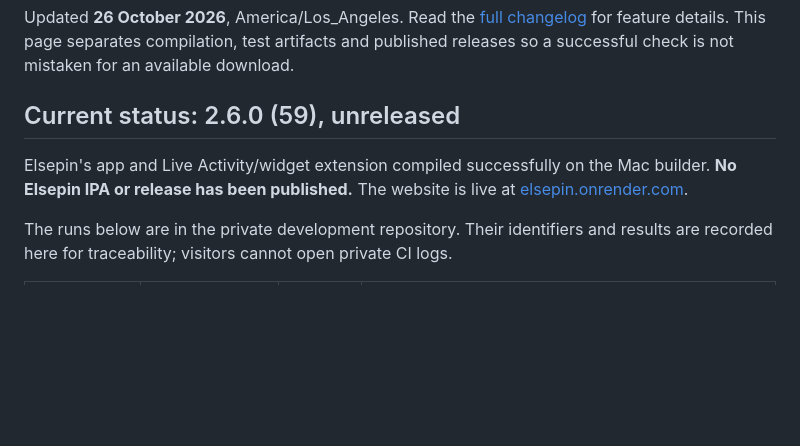
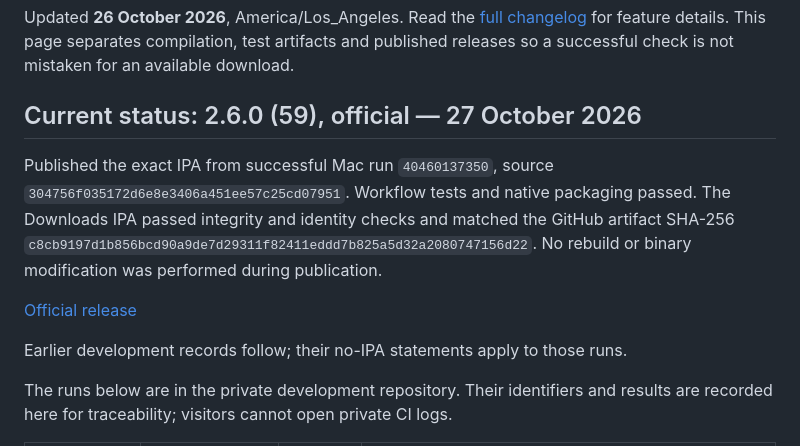
Before and after one commit to N3moStudio/Elsepin-Releases, a Markdown page: docs/BUILD-HISTORY.md, the part around the change. GitHub-like rendering; blank space fills up the shorter version.

Commit message:
Publish Elsepin 2.6.0 changelog and build verification

```diff
--- a/docs/BUILD-HISTORY.md
+++ b/docs/BUILD-HISTORY.md
@@ -4,11 +4,17 @@ Updated **26 October 2026**, America/Los_Angeles. Read the [full changelog](../C
 for feature details. This page separates compilation, test artifacts and published
 releases so a successful check is not mistaken for an available download.
 
-## Current status: 2.6.0 (59), unreleased
+## Current status: 2.6.0 (59), official — 27 October 2026
 
-Elsepin's app and Live Activity/widget extension compiled successfully on the Mac
-builder. **No Elsepin IPA or release has been published.** The website is live at
-[elsepin.onrender.com](https://elsepin.onrender.com/).
+Published the exact IPA from successful Mac run `40460137350`, source
+`304756f035172d6e8e3406a451ee57c25cd07951`. Workflow tests and native packaging
+passed. The Downloads IPA passed integrity and identity checks and matched the
+GitHub artifact SHA-256 `c8cb9197d1b856bcd90a9de7d29311f82411eddd7b825a5d32a2080747156d22`.
+No rebuild or binary modification was performed during publication.
+
+[Official release](https://github.com/N3moStudio/Elsepin-Releases/releases/tag/v2.6.0)
+
+Earlier development records follow; their no-IPA statements apply to those runs.
 
 The runs below are in the private development repository. Their identifiers and
 results are recorded here for traceability; visitors cannot open private CI logs.
```
Also changed, not shown: CHANGELOG.md (+5 -3 lines).
